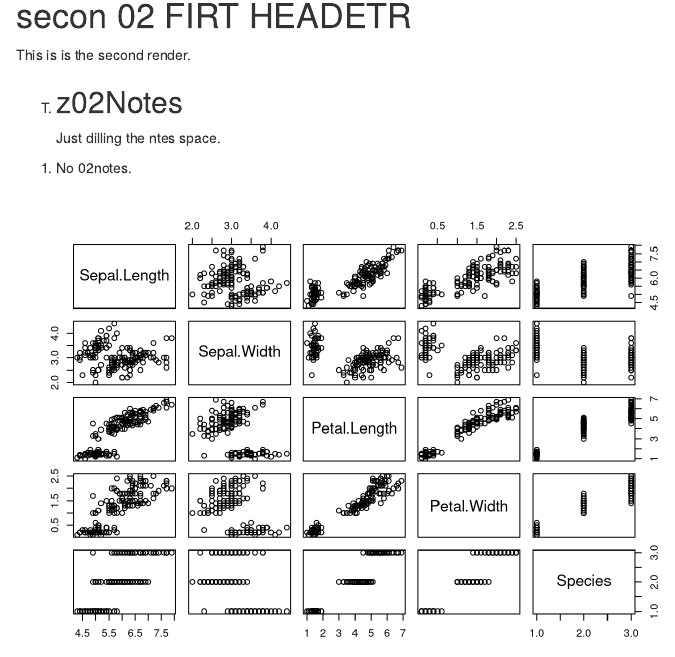
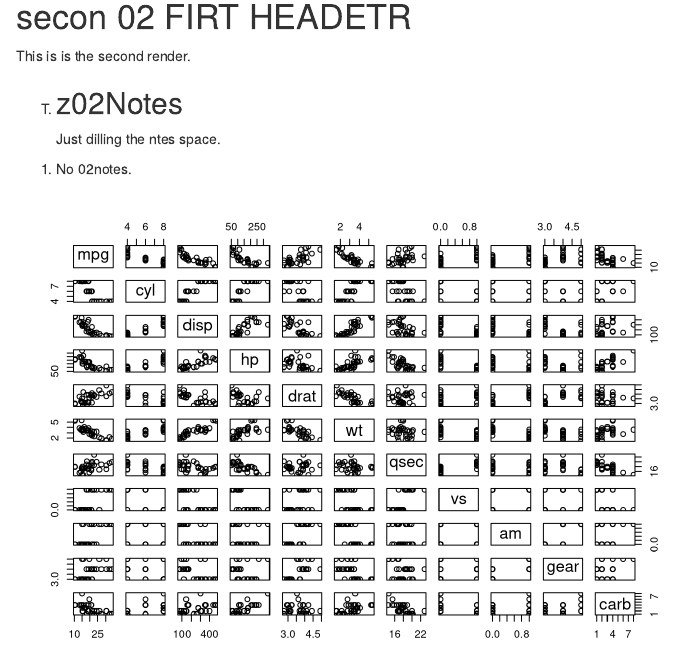
Before and after one commit to umontano/code, an R Markdown document (index.Rmd): the page in a window 1100 px wide, from 150 px down before the commit and from 140 px down after it, so that both start at the same text. Rendered offline with R 4.5, knitr and Pandoc, with nearby package versions; drawn as R Markdown's standard HTML page in place of the format the file asks for.

Commit message:
addedd dot

````diff
--- a/.github/workflows/zztt.yml
+++ b/.github/workflows/zztt.yml
@@ -65,7 +65,7 @@ jobs:
         run: |
           git config --local user.email "actions@github.com"
           git config --local user.name "GitHub Actions"
-          git add *.*
+          git add .
           git commit -m 'actions workflow updated' || echo "No changes to commit"
           git push origin || echo "No changes to commit"
       #- name: Build Hugo
--- a/index.Rmd
+++ b/index.Rmd
@@ -18,5 +18,6 @@ Just dilling the ntes space.
 1. No 02notes.
 
 ```{r}
-plot(iris)
+plot(mtcars)
+head(iris)
 ```
````
Also changed, not shown: 1 other file.
